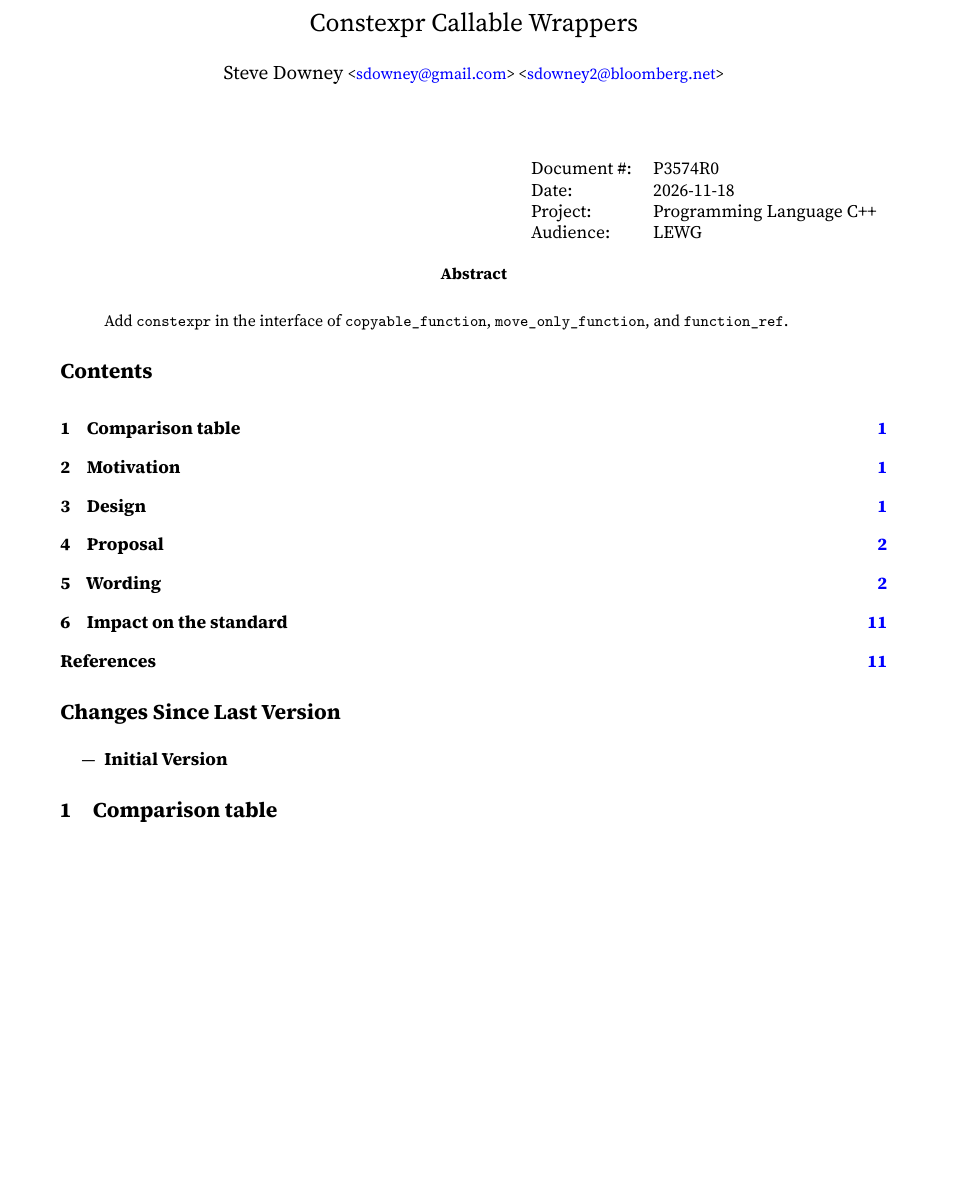
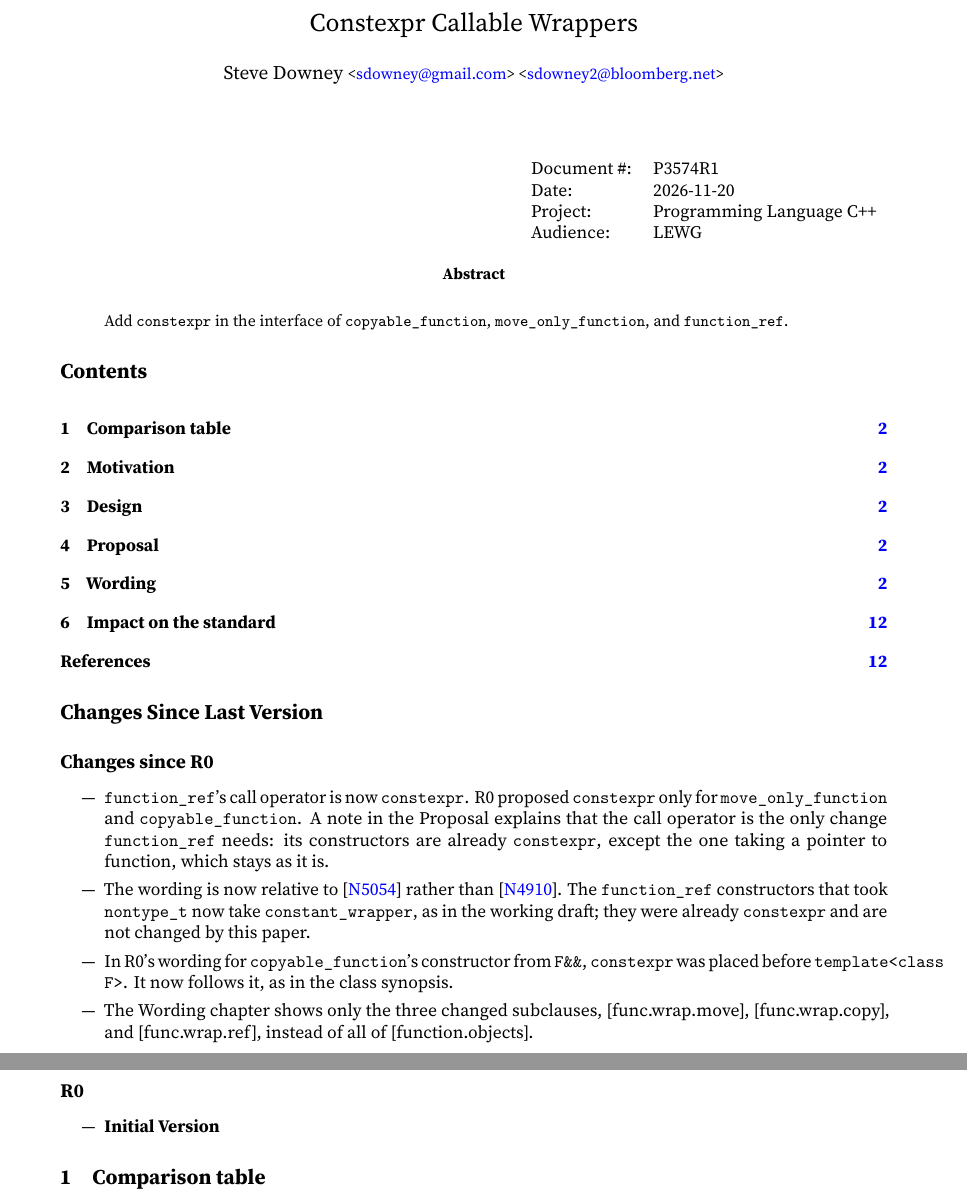
Before and after one commit to steve-downey/constexpr_callables, a LaTeX book (papers/P3574/constexpr-function-wording.tex): part of page 1 of 11 before the commit and two parts of pages 1 and 2 of 12 after it, the two joined at a grey line, cut so that both start at the same text, the shorter picture padded with empty space. The pictures show the PDF file papers/P3574/constexpr-function-wording.pdf that the author committed with the source.

Commit message:
Add P3574R1's changes since R0; number the paper R1
The new section lists what changed in what constexpr is added to since
R0: function_ref's call operator is now constexpr, with the Proposal's
note that its constructors already are, except function_ref(F*), which
stays as it is. The wording is relative to N5054 instead of N4910, so
the function_ref constructors that took nontype_t take constant_wrapper;
those were already constexpr and are unchanged. R0's misplaced constexpr
before template<class F> on copyable_function(F&&) is fixed, and the
Wording chapter shows only the three changed subclauses.

The PDF is rebuilt in Source Serif 4 and Source Sans 3.

```diff
--- a/papers/P3574/constexpr-function-wording.tex
+++ b/papers/P3574/constexpr-function-wording.tex
@@ -17,7 +17,7 @@
 
 \begin{flushright}
   \begin{tabular}{ll}
-    Document \#: & P3574R0 \\
+    Document \#: & P3574R1 \\
     Date: & \today \\
     Project: & Programming Language C++ \\
     Audience: & LEWG
@@ -31,6 +31,17 @@ Add \tcode{constexpr} in the interface of \tcode{copyable_function}, \tcode{move
 \tableofcontents*
 
 \chapter*{Changes Since Last Version}
+
+\section*{Changes since R0}
+
+\begin{itemize}
+\item \tcode{function_ref}'s call operator is now \tcode{constexpr}. R0 proposed \tcode{constexpr} only for \tcode{move_only_function} and \tcode{copyable_function}. A note in the Proposal explains that the call operator is the only change \tcode{function_ref} needs: its constructors are already \tcode{constexpr}, except the one taking a pointer to function, which stays as it is.
+\item The wording is now relative to \cite{N5054} rather than \cite{N4910}. The \tcode{function_ref} constructors that took \tcode{nontype_t} now take \tcode{constant_wrapper}, as in the working draft; they were already \tcode{constexpr} and are not changed by this paper.
+\item In R0's wording for \tcode{copyable_function}'s constructor from \tcode{F\&\&}, \tcode{constexpr} was placed before \tcode{template<class F>}. It now follows it, as in the class synopsis.
+\item The Wording chapter shows only the three changed subclauses, [func.wrap.move], [func.wrap.copy], and [func.wrap.ref], instead of all of [function.objects].
+\end{itemize}
+
+\section*{R0}
 
 \begin{itemize}
 \item \textbf{Initial Version}
```
Also changed, not shown: papers/P3574/constexpr-function-wording.pdf.
